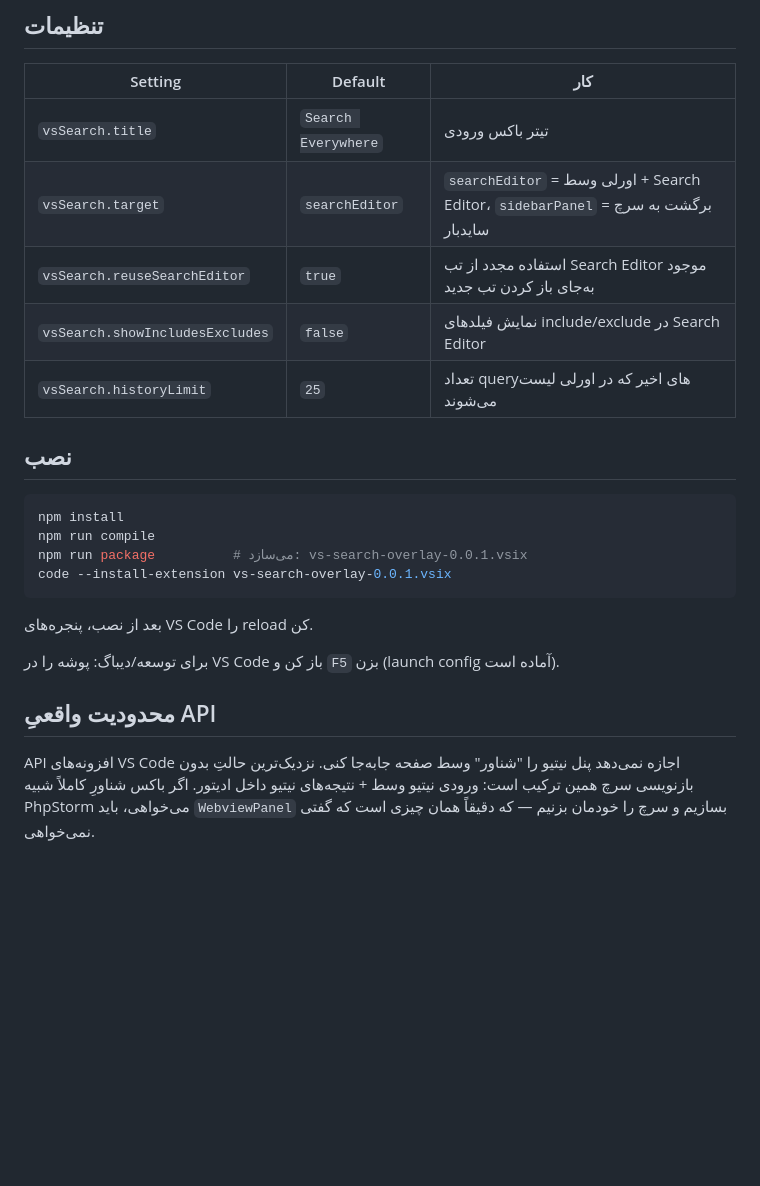
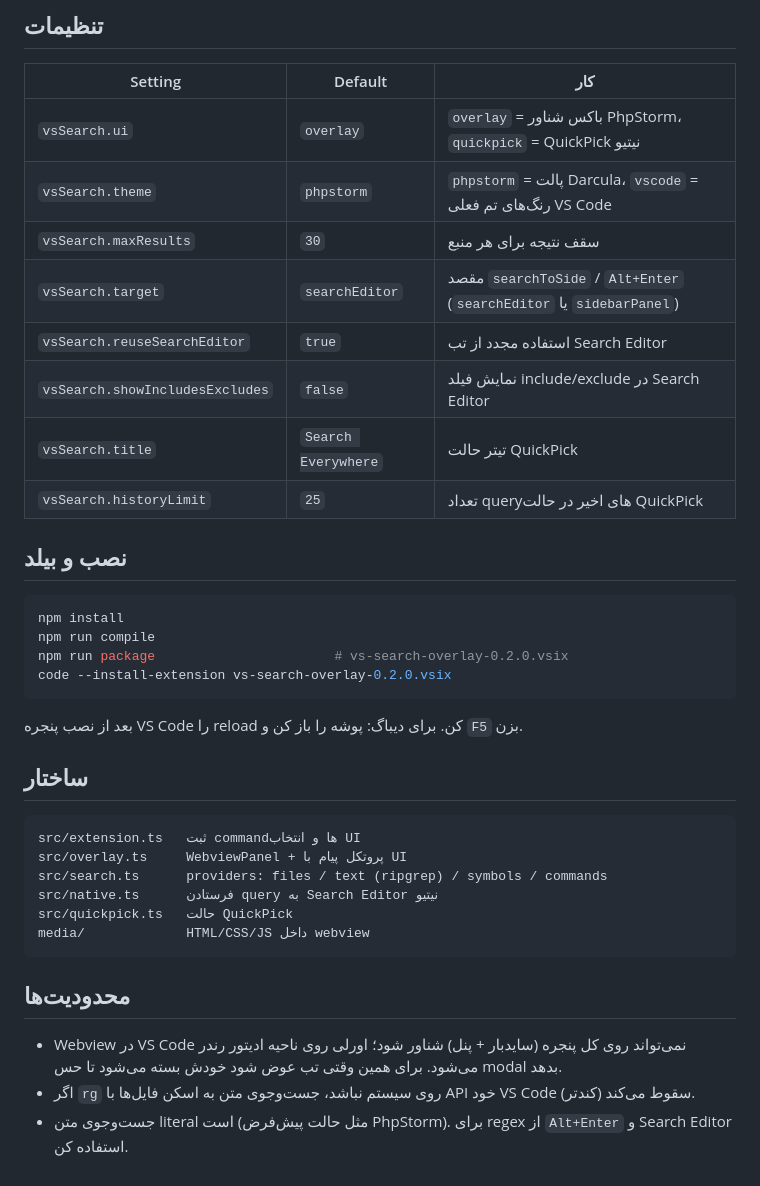
Before and after one commit to cs-esmaeili/scanline, a Markdown page: README.md, the part around one of its changes. Drawn GitHub-style; blank space fills up the shorter version.

````diff
--- a/README.md
+++ b/README.md
@@ -28,25 +41,40 @@
 
 | Setting | Default | کار |
 | --- | --- | --- |
-| `vsSearch.title` | `Search Everywhere` | تیتر باکس ورودی |
-| `vsSearch.target` | `searchEditor` | `searchEditor` = اورلی وسط + Search Editor، `sidebarPanel` = برگشت به سرچ سایدبار |
-| `vsSearch.reuseSearchEditor` | `true` | استفاده مجدد از تب Search Editor موجود به‌جای باز کردن تب جدید |
-| `vsSearch.showIncludesExcludes` | `false` | نمایش فیلدهای include/exclude در Search Editor |
-| `vsSearch.historyLimit` | `25` | تعداد queryهای اخیر که در اورلی لیست می‌شوند |
+| `vsSearch.ui` | `overlay` | `overlay` = باکس شناور PhpStorm، `quickpick` = QuickPick نیتیو |
+| `vsSearch.theme` | `phpstorm` | `phpstorm` = پالت Darcula، `vscode` = رنگ‌های تم فعلی VS Code |
+| `vsSearch.maxResults` | `30` | سقف نتیجه برای هر منبع |
+| `vsSearch.target` | `searchEditor` | مقصد `searchToSide` / `Alt+Enter` (`searchEditor` یا `sidebarPanel`) |
+| `vsSearch.reuseSearchEditor` | `true` | استفاده مجدد از تب Search Editor |
+| `vsSearch.showIncludesExcludes` | `false` | نمایش فیلد include/exclude در Search Editor |
+| `vsSearch.title` | `Search Everywhere` | تیتر حالت QuickPick |
+| `vsSearch.historyLimit` | `25` | تعداد queryهای اخیر در حالت QuickPick |
 
-## نصب
+## نصب و بیلد
 
 ```bash
 npm install
 npm run compile
-npm run package          # می‌سازد: vs-search-overlay-0.0.1.vsix
-code --install-extension vs-search-overlay-0.0.1.vsix
+npm run package                       # vs-search-overlay-0.2.0.vsix
+code --install-extension vs-search-overlay-0.2.0.vsix
 ```
 
-بعد از نصب، پنجره‌های VS Code را reload کن.
+بعد از نصب پنجره VS Code را reload کن. برای دیباگ: پوشه را باز کن و `F5` بزن.
 
-برای توسعه/دیباگ: پوشه را در VS Code باز کن و `F5` بزن (launch config آماده است).
+## ساختار
 
-## محدودیت واقعیِ API
+```
+src/extension.ts   ثبت commandها و انتخاب UI
+src/overlay.ts     WebviewPanel + پروتکل پیام با UI
+src/search.ts      providers: files / text (ripgrep) / symbols / commands
+src/native.ts      فرستادن query به Search Editor نیتیو
+src/quickpick.ts   حالت QuickPick
+media/             HTML/CSS/JS داخل webview
+```
 
-API افزونه‌های VS Code اجازه نمی‌دهد پنل نیتیو را "شناور" وسط صفحه جابه‌جا کنی. نزدیک‌ترین حالتِ بدون بازنویسی سرچ همین ترکیب است: ورودی نیتیو وسط + نتیجه‌های نیتیو داخل ادیتور. اگر باکس شناورِ کاملاً شبیه PhpStorm می‌خواهی، باید `WebviewPanel` بسازیم و سرچ را خودمان بزنیم — که دقیقاً همان چیزی است که گفتی نمی‌خواهی.
+## محدودیت‌ها
+
+- Webview در VS Code نمی‌تواند روی کل پنجره (سایدبار + پنل) شناور شود؛ اورلی روی ناحیه ادیتور
+  رندر می‌شود. برای همین وقتی تب عوض شود خودش بسته می‌شود تا حس modal بدهد.
+- اگر `rg` روی سیستم نباشد، جست‌وجوی متن به اسکن فایل‌ها با API خود VS Code سقوط می‌کند (کندتر).
+- جست‌وجوی متن literal است (مثل حالت پیش‌فرض PhpStorm). برای regex از `Alt+Enter` و Search Editor استفاده کن.
````
Also changed, not shown: other parts of README.md (+26 -13 lines), media/preview.png (added), 9 other files.
